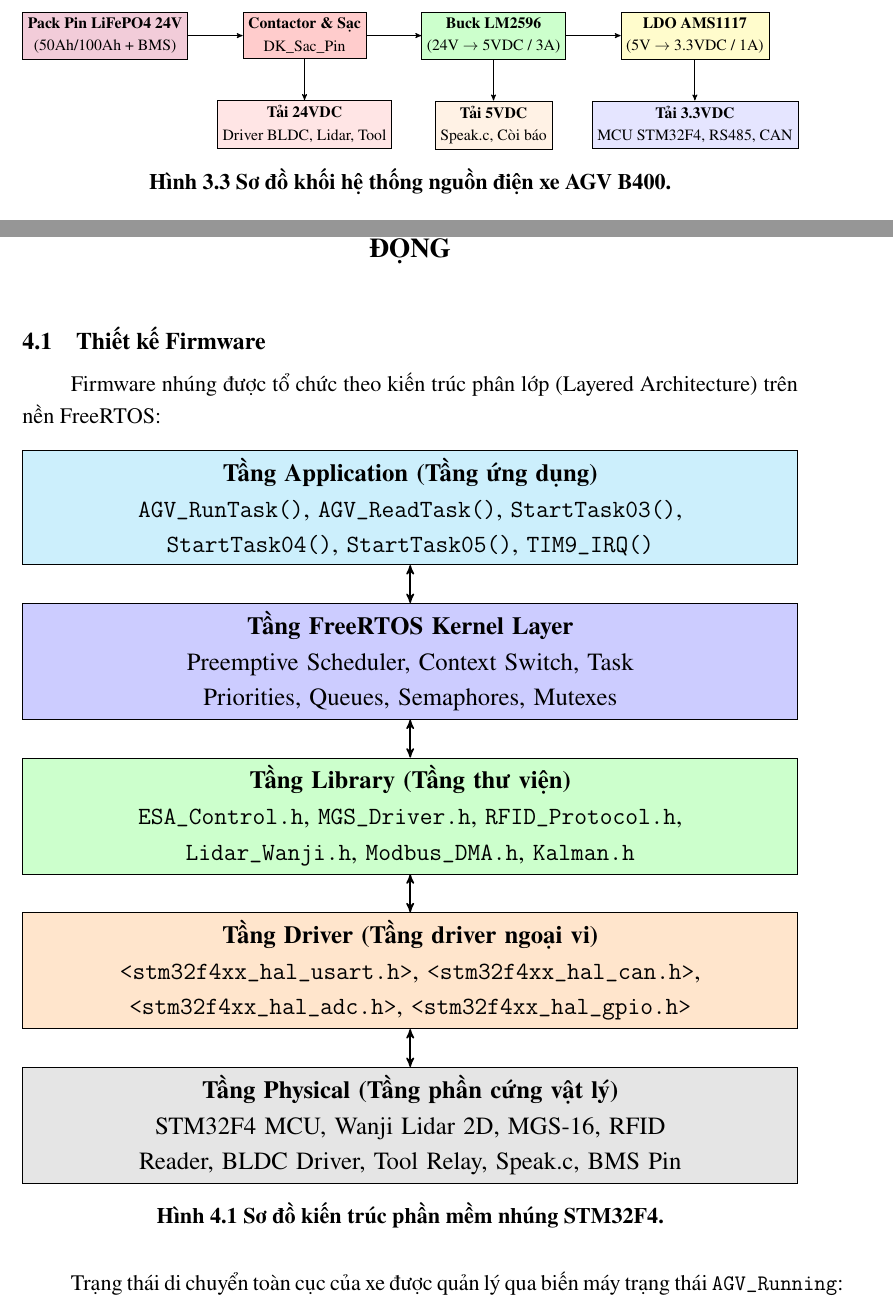
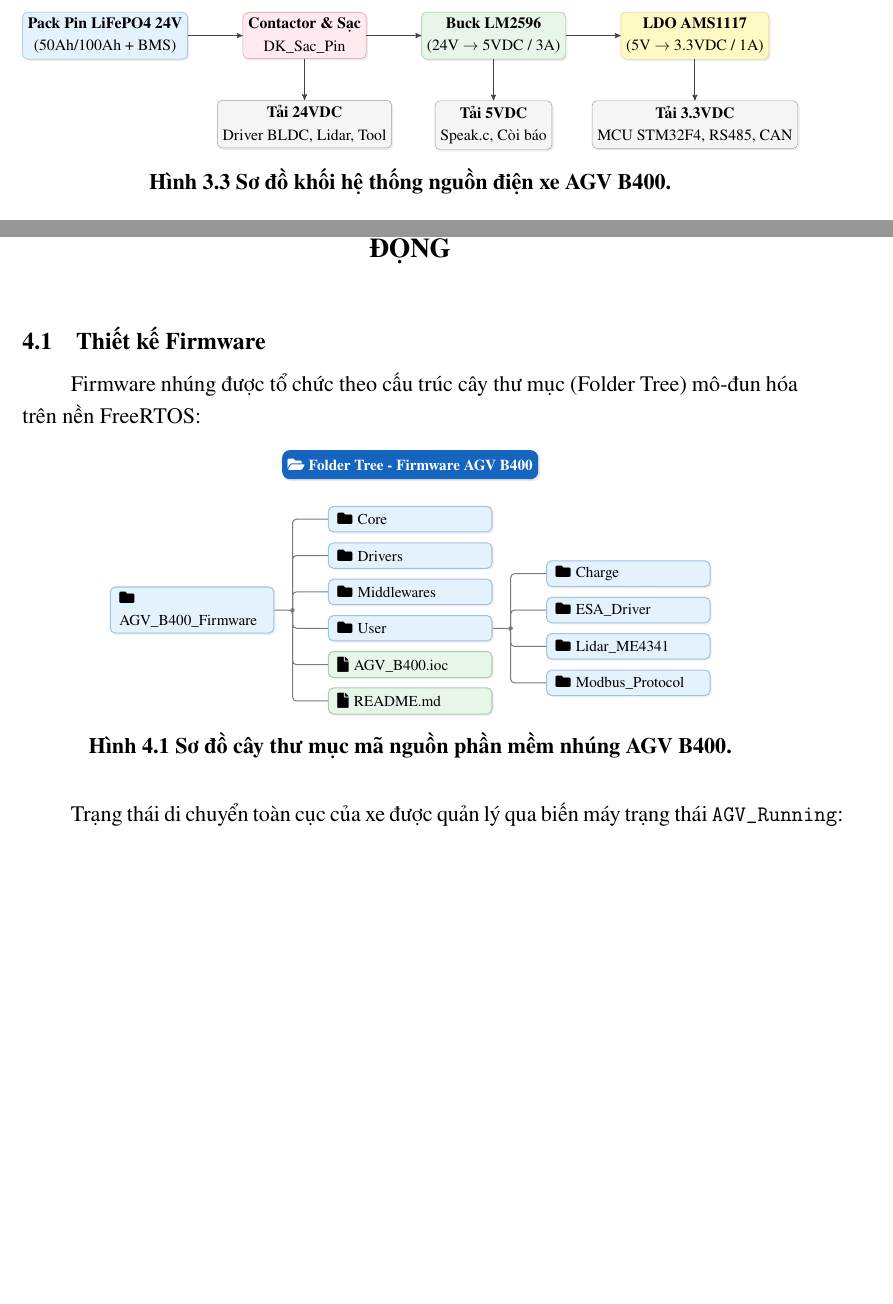
Before and after one commit to hoquangquan/AGV-B400, a LaTeX document (AGV B400 Project/Report_AGV_B400/AGV_B400_Technical_Report.tex): two parts of pages 19 and 21 of 34, joined at a grey line, cut so that both start at the same text, the shorter picture padded with empty space. Compiled offline with pdfLaTeX.

Commit message:
Replace architecture block diagram with folder tree, update all diagram color palettes to modern aesthetic

```diff
--- a/AGV B400 Project/Report_AGV_B400/AGV_B400_Technical_Report.tex
+++ b/AGV B400 Project/Report_AGV_B400/AGV_B400_Technical_Report.tex
@@ -568,21 +579,21 @@ Hệ thống xe AGV B400 được cấp nguồn từ khối Pin LiFePO4 24V (Đi
 \centering
 \resizebox{\linewidth}{!}{%
 \begin{tikzpicture}[node distance=1.2cm and 1.6cm, auto, >=stealth']
-    \node [process, fill=purple!20, minimum width=3.6cm] (bat) {\textbf{Pack Pin LiFePO4 24V}\\(50Ah/100Ah + BMS)};
-    \node [process, fill=red!20, right=of bat, minimum width=3.2cm] (sw) {\textbf{Contactor \& Sạc}\\DK\_Sac\_Pin};
-    \node [process, fill=green!20, right=of sw, minimum width=3.2cm] (lm) {\textbf{Buck LM2596}\\(24V $\rightarrow$ 5VDC / 3A)};
-    \node [process, fill=yellow!20, right=of lm, minimum width=3.2cm] (ams) {\textbf{LDO AMS1117}\\(5V $\rightarrow$ 3.3VDC / 1A)};
+    \node [process, fill=ui_blue, draw=ui_darkblue!50, minimum width=3.6cm] (bat) {\textbf{Pack Pin LiFePO4 24V}\\(50Ah/100Ah + BMS)};
+    \node [process, fill=ui_red, draw=ui_darkred!50, right=of bat, minimum width=3.2cm] (sw) {\textbf{Contactor \& Sạc}\\DK\_Sac\_Pin};
+    \node [process, fill=ui_green, draw=ui_darkgreen!50, right=of sw, minimum width=3.2cm] (lm) {\textbf{Buck LM2596}\\(24V $\rightarrow$ 5VDC / 3A)};
+    \node [process, fill=ui_yellow, draw=ui_orange!50, right=of lm, minimum width=3.2cm] (ams) {\textbf{LDO AMS1117}\\(5V $\rightarrow$ 3.3VDC / 1A)};
 
-    \node [process, fill=red!10, below=of sw, minimum width=3.2cm] (t24) {\textbf{Tải 24VDC}\\Driver BLDC, Lidar, Tool};
-    \node [process, fill=orange!10, below=of lm, minimum width=3.2cm] (t5) {\textbf{Tải 5VDC}\\Speak.c, Còi báo};
-    \node [process, fill=blue!10, below=of ams, minimum width=3.2cm] (t3) {\textbf{Tải 3.3VDC}\\MCU STM32F4, RS485, CAN};
+    \node [process, fill=ui_grey, draw=ui_darkgrey!50, below=of sw, minimum width=3.2cm] (t24) {\textbf{Tải 24VDC}\\Driver BLDC, Lidar, Tool};
+    \node [process, fill=ui_grey, draw=ui_darkgrey!50, below=of lm, minimum width=3.2cm] (t5) {\textbf{Tải 5VDC}\\Speak.c, Còi báo};
+    \node [process, fill=ui_grey, draw=ui_darkgrey!50, below=of ams, minimum width=3.2cm] (t3) {\textbf{Tải 3.3VDC}\\MCU STM32F4, RS485, CAN};
 
-    \draw [->, thick] (bat) -- (sw);
-    \draw [->, thick] (sw) -- (lm);
-    \draw [->, thick] (lm) -- (ams);
-    \draw [->, thick] (sw) -- (t24);
-    \draw [->, thick] (lm) -- (t5);
-    \draw [->, thick] (ams) -- (t3);
+    \draw [->, thick, ui_darkgrey] (bat) -- (sw);
+    \draw [->, thick, ui_darkgrey] (sw) -- (lm);
+    \draw [->, thick, ui_darkgrey] (lm) -- (ams);
+    \draw [->, thick, ui_darkgrey] (sw) -- (t24);
+    \draw [->, thick, ui_darkgrey] (lm) -- (t5);
+    \draw [->, thick, ui_darkgrey] (ams) -- (t3);
 \end{tikzpicture}%
 }
 \caption{Sơ đồ khối hệ thống nguồn điện xe AGV B400.}
@@ -650,29 +661,56 @@ Mạch in PCB được thiết kế trên 2 lớp (Double-sided PCB) đáp ứng
 \setcounter{table}{0}
 
 \subsection{Thiết kế Firmware}
-Firmware nhúng được tổ chức theo kiến trúc phân lớp (Layered Architecture) trên nền FreeRTOS:
+Firmware nhúng được tổ chức theo cấu trúc cây thư mục (Folder Tree) mô-đun hóa trên nền FreeRTOS:
 
 \begin{figure}[!htbp]
 \centering
-\resizebox{\linewidth}{!}{%
-\begin{tikzpicture}[node distance=0.7cm, auto, >=stealth']
-    \node [process, fill=cyan!20, text width=14cm, align=center, minimum height=0.9cm] (app) {\textbf{Tầng Application (Tầng ứng dụng)}\\\texttt{AGV\_RunTask()}, \texttt{AGV\_ReadTask()}, \texttt{StartTask03()}, \texttt{StartTask04()}, \texttt{StartTask05()}, \texttt{TIM9\_IRQ()}};
+\scalebox{0.75}{%
+\begin{tikzpicture}[
+    badge/.style={rectangle, rounded corners=6pt, fill=ui_darkblue, text=white, thick, minimum width=6cm, minimum height=0.8cm, align=center, font=\bfseries\small, drop shadow={opacity=0.2, shadow xshift=1.5pt, shadow yshift=-1.5pt}},
+    folder/.style={rectangle, rounded corners=4pt, draw=ui_darkblue!40, fill=ui_blue, thick, minimum width=4.5cm, minimum height=0.7cm, text width=4cm, align=left, font=\small, drop shadow={opacity=0.1, shadow xshift=1.5pt, shadow yshift=-1.5pt}},
+    file/.style={rectangle, rounded corners=4pt, draw=ui_darkgreen!40, fill=ui_green, thick, minimum width=4.5cm, minimum height=0.7cm, text width=4cm, align=left, font=\small, drop shadow={opacity=0.1, shadow xshift=1.5pt, shadow yshift=-1.5pt}},
+    line/.style={draw=ui_darkgrey!70, thick, rounded corners=3pt},
+    dot/.style={circle, fill=ui_darkgrey!70, inner sep=1.2pt}
+]
 
-    \node [process, fill=blue!20, text width=14cm, align=center, below=of app, minimum height=0.9cm] (rtos) {\textbf{Tầng FreeRTOS Kernel Layer}\\Preemptive Scheduler, Context Switch, Task Priorities, Queues, Semaphores, Mutexes};
+% Badge
+\node[badge] (badge) at (6, 2) {\faFolderOpen\ Folder Tree - Firmware AGV B400};
 
-    \node [process, fill=green!20, text width=14cm, align=center, below=of rtos, minimum height=0.9cm] (lib) {\textbf{Tầng Library (Tầng thư viện)}\\\texttt{ESA\_Control.h}, \texttt{MGS\_Driver.h}, \texttt{RFID\_Protocol.h}, \texttt{Lidar\_Wanji.h}, \texttt{Modbus\_DMA.h}, \texttt{Kalman.h}};
+% Root
+\node[folder] (root) at (0, -2) {\faFolder\ AGV\_B400\_Firmware};
 
-    \node [process, fill=orange!20, text width=14cm, align=center, below=of lib, minimum height=0.9cm] (drv) {\textbf{Tầng Driver (Tầng driver ngoại vi)}\\\texttt{<stm32f4xx\_hal\_usart.h>}, \texttt{<stm32f4xx\_hal\_can.h>}, \texttt{<stm32f4xx\_hal\_adc.h>}, \texttt{<stm32f4xx\_hal\_gpio.h>}};
+% Level 1
+\node[folder] (core) at (6, 0.5) {\faFolder\ Core};
+\node[folder] (drivers) at (6, -0.5) {\faFolder\ Drivers};
+\node[folder] (mid) at (6, -1.5) {\faFolder\ Middlewares};
+\node[folder] (user) at (6, -2.5) {\faFolder\ User};
+\node[file] (ioc) at (6, -3.5) {\faFile\ AGV\_B400.ioc};
+\node[file] (readme) at (6, -4.5) {\faFile\ README.md};
 
-    \node [process, fill=gray!20, text width=14cm, align=center, below=of drv, minimum height=0.9cm] (hw) {\textbf{Tầng Physical (Tầng phần cứng vật lý)}\\STM32F4 MCU, Wanji Lidar 2D, MGS-16, RFID Reader, BLDC Driver, Tool Relay, Speak.c, BMS Pin};
+% Level 2 (User)
+\node[folder] (charge) at (12, -1.0) {\faFolder\ Charge};
+\node[folder] (esa) at (12, -2.0) {\faFolder\ ESA\_Driver};
+\node[folder] (lidar) at (12, -3.0) {\faFolder\ Lidar\_ME4341};
+\node[folder] (modbus) at (12, -4.0) {\faFolder\ Modbus\_Protocol};
 
-    \draw [<->, thick] (app) -- (rtos);
-    \draw [<->, thick] (rtos) -- (lib);
-    \draw [<->, thick] (lib) -- (drv);
-    \draw [<->, thick] (drv) -- (hw);
+% Lines Root -> L1
+\draw[line] (root.east) -- +(0.5,0) coordinate (j1) node[dot] {} |- (readme.west);
+\draw[line] (j1) |- (core.west);
+\draw[line] (j1) |- (drivers.west);
+\draw[line] (j1) |- (mid.west);
+\draw[line] (j1) |- (user.west);
+\draw[line] (j1) |- (ioc.west);
+
+% Lines User -> L2
+\draw[line] (user.east) -- +(0.5,0) coordinate (j2) node[dot] {} |- (modbus.west);
+\draw[line] (j2) |- (charge.west);
+\draw[line] (j2) |- (esa.west);
+\draw[line] (j2) |- (lidar.west);
+
 \end{tikzpicture}%
 }
-\caption{Sơ đồ kiến trúc phần mềm nhúng STM32F4.}
+\caption{Sơ đồ cây thư mục mã nguồn phần mềm nhúng AGV B400.}
 \label{fig:firmware_arch}
 \end{figure}
 
```
Also changed, not shown: AGV B400 Project/Report_AGV_B400/seq_diagrams.tex (+5 -5 lines), AGV B400 Project/Report_AGV_B400/AGV_B400_Technical_Report.pdf, AGV B400 Project/Report_AGV_B400/AGV_B400_Technical_Report.tex (69 more changed lines), 4 other files.
